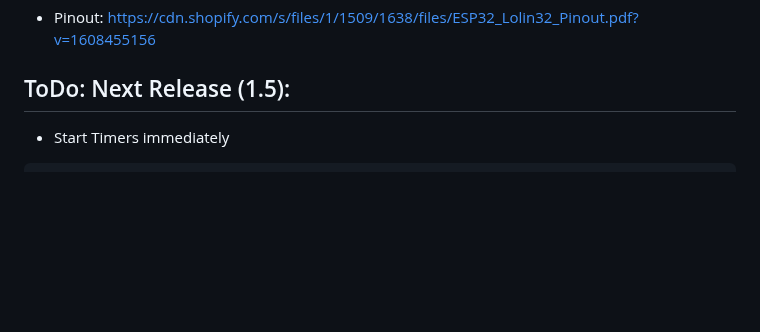
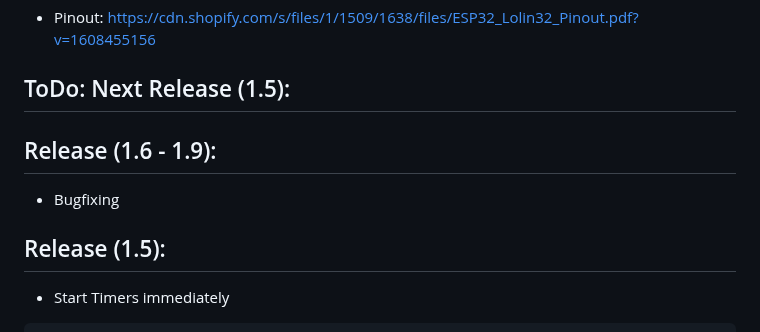
Before and after one commit to msandholz/Fermentation-Control-System, a Markdown page: README.md, the part around the change. GitHub-like rendering; blank space fills up the shorter version.

````diff
--- a/README.md
+++ b/README.md
@@ -8,6 +8,14 @@
 - Pinout: https://cdn.shopify.com/s/files/1/1509/1638/files/ESP32_Lolin32_Pinout.pdf?v=1608455156
 
 ## ToDo: Next Release (1.5):
+
+
+
+## Release (1.6 - 1.9):
+- Bugfixing
+
+
+## Release (1.5):
 
 - Start Timers immediately
 ```c
````
